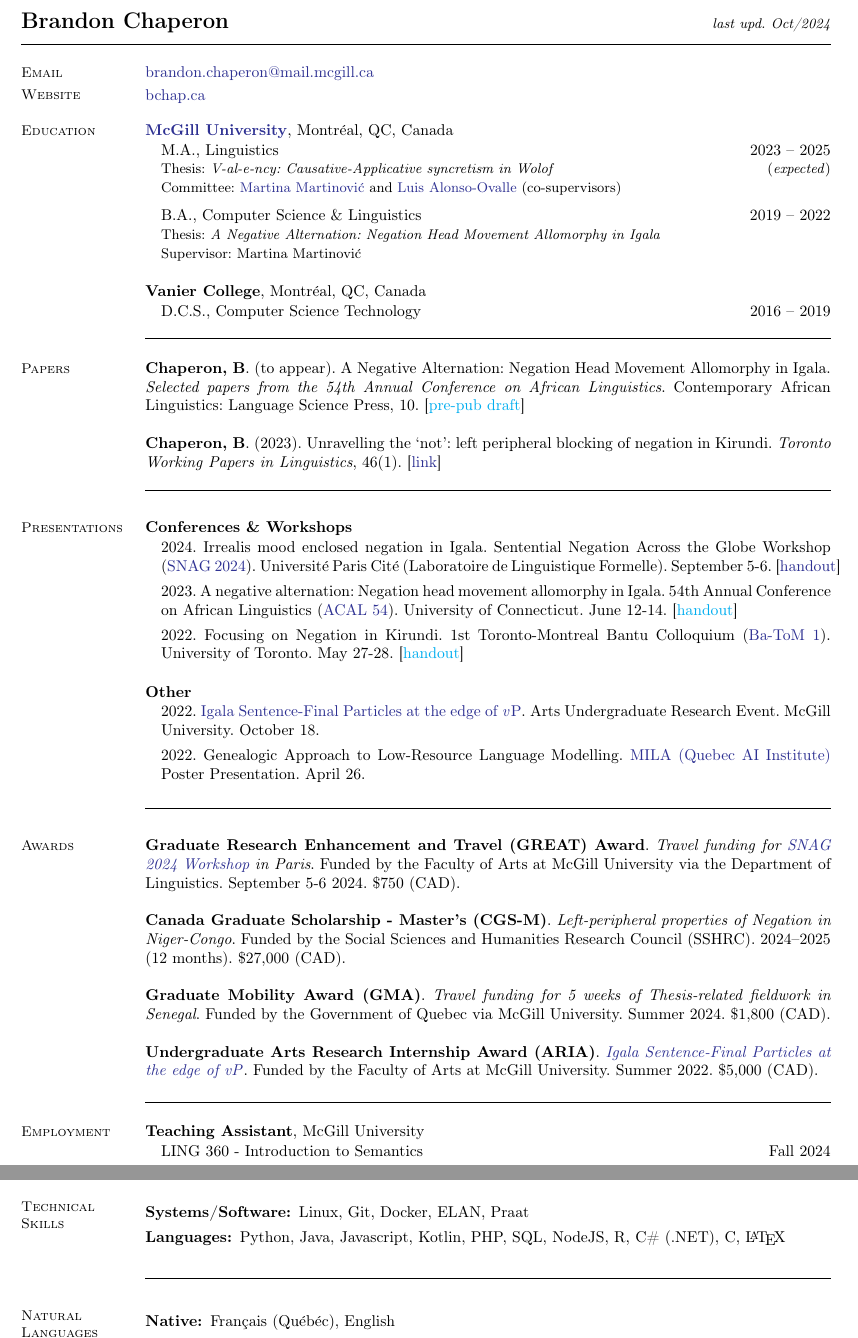
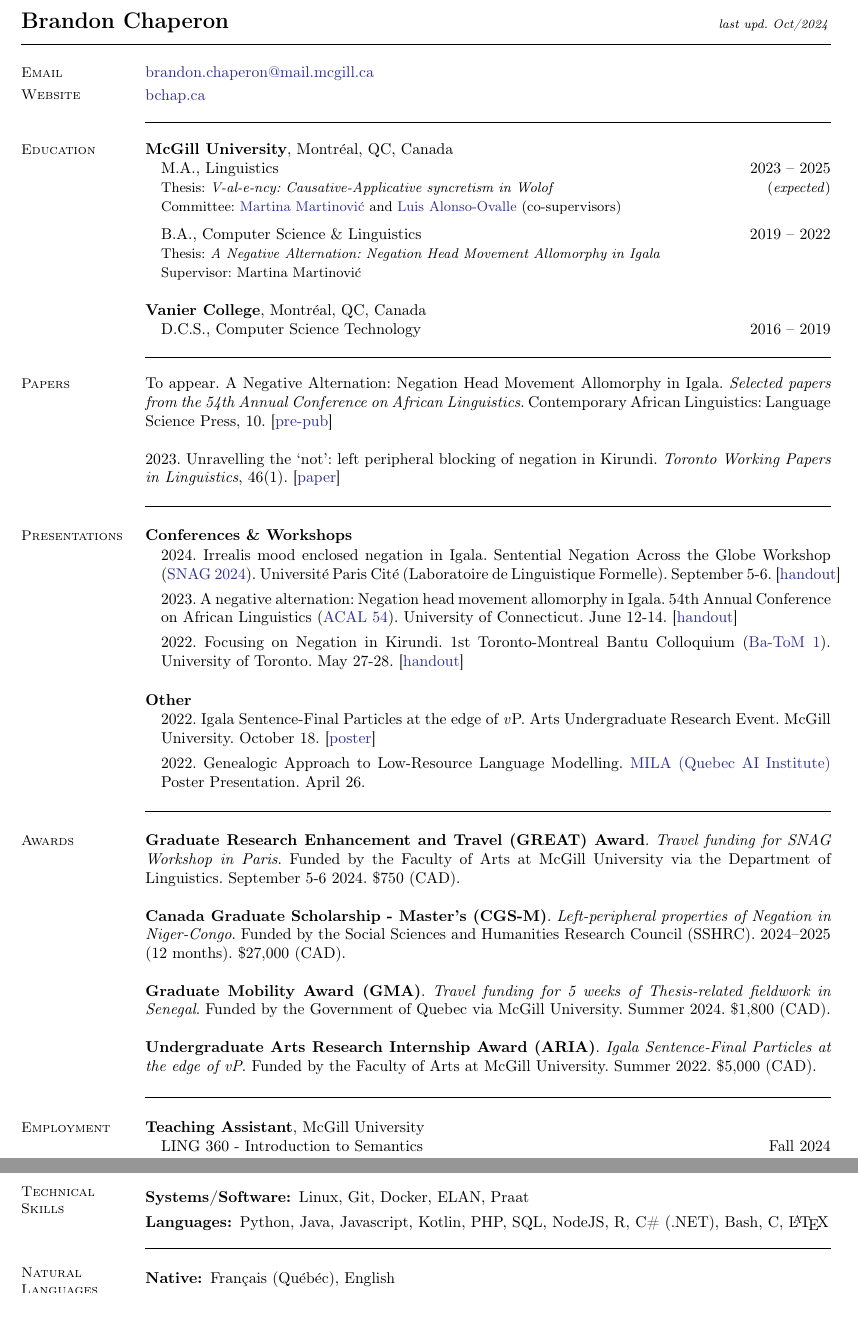
Before and after one commit to bchaper0n/bchaper0n.github.io, a LaTeX CV (docs/cv/bchapcv.tex): two parts of pages 1 and 2 of 2, joined at a grey line, cut so that both start at the same text, the shorter picture padded with empty space. Compiled offline with pdfLaTeX.

Commit message:
fixed links, colours, spacing

```diff
--- a/docs/cv/bchapcv.tex
+++ b/docs/cv/bchapcv.tex
@@ -9,7 +9,7 @@
 \usepackage{comment}
 \usepackage{CJKutf8}
 \usepackage[dvipsnames]{xcolor}
-\usepackage[colorlinks=true, pdfstartview=FitV, linkcolor=Blue, citecolor=Blue, urlcolor=Blue]{hyperref}
+\usepackage[colorlinks=true, pdfstartview=FitV, allcolors=Blue]{hyperref}
 \usepackage[shortlabels]{enumitem}
 %\pdfcompresslevel=9
 \usepackage[pages=some]{background}
@@ -25,7 +25,7 @@
 }
 
 
-\begin{document}{\Large \textbf{Brandon Chaperon} \hfill\small {\it last upd. Oct/2024} \hphantom{..........................}}
+\begin{document}{\Large \textbf{Brandon Chaperon} \hfill\footnotesize {\it last upd. Oct/2024} \hphantom{.............................}}
 \begin{resume}
 
 	% === PERSONAL INFO ===
@@ -48,13 +48,15 @@
 	%    \section{\mysidestyle Professional Objective}
 	%    Improve the efficiency of the microwave and RF designers and structures. I focus on nonlinear devices at circuits level (such as HEMTs transistors) and at system level (HPA, Switches). That purpose requires an original use of an advanced RF instrumentation associated to a strong knowledge in terms of measured devices modeling.
 
-	\vspace{-0.5em}
+	\vspace{-1em}\rule{\columnwidth}{0.4pt}
 
 	% === EDUCATION ===
 
+	\vspace{-0.7em}
+
 	\section{\mysidestyle Education}
 
-	\href{https://www.mcgill.ca/}{\textbf{McGill University}}, Montr\'{e}al, QC, Canada
+	\textbf{McGill University}, Montr\'{e}al, QC, Canada
 	\begin{enumerate}[-, leftmargin=1em, topsep=0.5pt]
 		\item[] M.A., %\href{https://www.mcgill.ca/linguistics/}{
 		      Linguistics%}
@@ -81,19 +83,21 @@
 
 	%\section{\mysidestyle Research}
 
-	\vspace{-0.5em}
+	% === PAPERS ===
 
-	% === PAPERS ===
+	\vspace{-0.7em}
 
 	\section{\mysidestyle Papers}
 
-	 {\textbf{Chaperon, B}. (to appear). A Negative Alternation: Negation Head Movement Allomorphy in Igala. \textit{Selected papers from the 54th Annual Conference on African Linguistics}. Contemporary African Linguistics: Language Science Press, 10. [\href{run:../chaperon_Neg_move.pdf}{pre-pub draft}]}
+	 {To appear. A Negative Alternation: Negation Head Movement Allomorphy in Igala. \textit{Selected papers from the 54th Annual Conference on African Linguistics}. Contemporary African Linguistics: Language Science Press, 10. [\href{run:../papers/chaperon_acal_neg_move.pdf}{pre-pub}]}
 
-	 {\textbf{Chaperon, B}. (2023). Unravelling the `not': left peripheral blocking of negation in Kirundi. \textit{Toronto Working Papers in Linguistics}, 46(1). [\href{https://twpl.library.utoronto.ca/index.php/twpl/article/view/39257}{link}]}%\url{https://doi.org/?...}
+	 {2023. Unravelling the `not': left peripheral blocking of negation in Kirundi. \textit{Toronto Working Papers in Linguistics}, 46(1). [\href{https://twpl.library.utoronto.ca/index.php/twpl/article/view/39257}{paper}]}%\url{https://doi.org/?...}
 
 	\vspace{-0.9em}\rule{\textwidth}{0.4pt}
 
 	% === PRESENTATIONS ===
+
+	\vspace{-0.5em}
 
 	\section{\mysidestyle Presentations}
 
@@ -102,44 +106,46 @@
 
 		\item[] {2024. Irrealis mood enclosed negation in Igala. Sentential Negation Across the Globe Workshop (\href{https://parissnag.com/conf}{SNAG 2024}). Universit\'{e} Paris Cit\'{e} (Laboratoire de Linguistique Formelle). September 5-6. [\href{https://parissnag.com/conf/program/chaperon}{handout}]}
 
-		\item[] {2023. A negative alternation: Negation head movement allomorphy in Igala. 54th Annual Conference on African Linguistics (\href{https://uconnuecs.cventevents.com/event/aef2d257-6a6a-41b5-b83d-2c6efc60aac5/summary}{ACAL 54}). University of Connecticut. June 12-14. [\href{chaperon\_ACAL54\_Igala\_Negation\_handout.pdf}{handout}]}
+		\item[] {2023. A negative alternation: Negation head movement allomorphy in Igala. 54th Annual Conference on African Linguistics (\href{https://uconnuecs.cventevents.com/event/aef2d257-6a6a-41b5-b83d-2c6efc60aac5/summary}{ACAL 54}). University of Connecticut. June 12-14. [\href{run:../handouts/chaperon_ACAL54_Igala_Negation-handout.pdf}{handout}]}
 
-		\item[] {2022. Focusing on Negation in Kirundi. 1st Toronto-Montreal Bantu Colloquium (\href{https://mcling.blogs.mcgill.ca/2022/05/24/mcgill-at-ba-tom-1/}{Ba-ToM 1}). University of Toronto. May 27-28. [\href{chaperon_bantom_kirundi_neg.pdf}{handout}]}
+		\item[] {2022. Focusing on Negation in Kirundi. 1st Toronto-Montreal Bantu Colloquium (\href{https://mcling.blogs.mcgill.ca/2022/05/24/mcgill-at-ba-tom-1/}{Ba-ToM 1}). University of Toronto. May 27-28. [\href{run:../handouts/chaperon_batom_kirundi_negn-handout.pdf}{handout}]}
 	\end{enumerate}
 
 \begin{comment}
 	\textbf{Reading Group \& Labs}
 	\begin{enumerate}[-, leftmargin=1em, topsep=0.5pt]
-		\item[] {2023. \href{https://mcling.blogs.mcgill.ca/2023/01/15/mull-lab-1-17-brandon-chaperon/}{A negative alternation: Negation head movement allomorphy in Igala}. \href{https://mull-lab.org/}{MULL Lab} meeting. McGill University. January 17.}
+		\item[] {2023. \href{https://mcling.blogs.mcgill.ca/2023/01/15/mull-lab-1-17-brandon-chaperon/}{A negative alternation: Negation head movement allomorphy in Igala}. \href{https://mulllab.lingspace.org/}{MULL Lab} meeting. McGill University. January 17.}
 
-		\item[] {2022. \href{https://mcling.blogs.mcgill.ca/2022/03/27/mull-lab-03-30-brandon-chaperon/}{Igala's Dual Negation}. \href{https://mull-lab.org/}{MULL Lab} meeting. McGill University. March 30.}
+		\item[] {2022. \href{https://mcling.blogs.mcgill.ca/2022/03/27/mull-lab-03-30-brandon-chaperon/}{Igala's Dual Negation}. \href{https://mulllab.lingspace.org/}{MULL Lab} meeting. McGill University. March 30.}
 	\end{enumerate}
 \end{comment}
 
 	\textbf{Other}
 	\begin{enumerate}[-, leftmargin=1em, topsep=0.5pt]
-		\item[] {2022. \href{https://www.mcgill.ca/arts-internships/files/arts-internships/brandon_chaperon.pdf}{Igala Sentence-Final Particles at the edge of \textit{v}P}. Arts Undergraduate Research Event. McGill University. October 18.}
+		\item[] {2022. Igala Sentence-Final Particles at the edge of \textit{v}P. Arts Undergraduate Research Event. McGill University. October 18. [\href{https://www.mcgill.ca/arts-internships/files/arts-internships/brandon_chaperon.pdf}{poster}]}
 
 		\item[] {2022. Genealogic Approach to Low-Resource Language Modelling. \href{https://mila.quebec/en/}{MILA (Quebec AI Institute)} Poster Presentation. April 26.}
 
 	\end{enumerate}
 
 
-	\vspace{-0.6em}\rule{\textwidth}{0.4pt}
+	\vspace{-0.9em}\rule{\textwidth}{0.4pt}
 
 		% === AWARDS ===
+
+		\vspace{-0.5em}
 
 		\section{\mysidestyle Awards}
 
 
-		{\textbf{Graduate Research Enhancement and Travel (GREAT) Award}. \textit{Travel funding for \href{https://parissnag.com/conf}{SNAG 2024 Workshop} in Paris}. Funded by the Faculty of Arts at McGill University via the Department of Linguistics. September 5-6 2024. \$750 (CAD).}
+		{\textbf{Graduate Research Enhancement and Travel (GREAT) Award}. \textit{Travel funding for SNAG Workshop in Paris}. Funded by the Faculty of Arts at McGill University via the Department of Linguistics. September 5-6 2024. \$750 (CAD).}
 
 		{\textbf{Canada Graduate Scholarship - Master's (CGS-M)}. \textit{Left-peripheral properties of Negation in Niger-Congo}. Funded by the Social Sciences and Humanities Research Council (SSHRC). 2024--2025 (12 months). \$27,000 (CAD).}
 
 		{\textbf{Graduate Mobility Award (GMA)}. \textit{Travel funding for 5 weeks of Thesis-related fieldwork in Senegal}. Funded by the Government of Quebec via McGill University. %Supervised by Martina Martinović.
 		Summer 2024. \$1,800 (CAD).}
 
-		{\textbf{Undergraduate Arts Research Internship Award (ARIA)}. \href{https://www.mcgill.ca/arts-internships/files/arts-internships/brandon_chaperon.pdf}{\textit{Igala Sentence-Final Particles at the edge of \textit{v}P}}. Funded by the Faculty of Arts at McGill University. %Supervised by Martina Martinović.
+		{\textbf{Undergraduate Arts Research Internship Award (ARIA)}. \textit{Igala Sentence-Final Particles at the edge of \textit{v}P}. Funded by the Faculty of Arts at McGill University. %Supervised by Martina Martinović.
 		Summer 2022. \$5,000 (CAD).}
 
 		\vspace{-0.7em}\rule{\textwidth}{0.4pt}
@@ -279,15 +291,17 @@
 		      , SQL, NodeJS, R, C\# (.NET),
 		      %, Clojure%(script)
 		      %, OCaml, Julia%(Gen)
-		      %Bash,
+		      Bash,
 			  C, \LaTeX
 	\end{description}
 
-	\vspace{-1.1em}\rule{\textwidth}{0.4pt}
+	\vspace{-2em}\rule{\textwidth}{0.4pt}
 
 	%\newpage
 
 	% === NATURAL LANGUAGES ===
+
+	\vspace{-0.9em}
 
 	\section{\mysidestyle Natural Languages}\vspace{2mm}
 	\begin{description}
```
Also changed, not shown: docs/chaperon___TWPL___Unravelling_the_not__Proofread___web_draft__.pdf (deleted), docs/cv/bchapcv.pdf, docs/handouts/chaperon_ACAL54_Igala_Negation-handout.pdf (renamed from docs/cv/chaperon_ACAL54_Igala_Negation_handout.pdf), docs/handouts/chaperon_batom_kirundi_neg-handout.pdf (renamed from docs/cv/chaperon_bantom_kirundi_neg.pdf), docs/papers/chaperon_acal_neg_move.pdf (renamed from docs/chaperon_Neg_move.pdf), docs/cv/bchapcv.tex (12 more changed lines), 1 other file.
